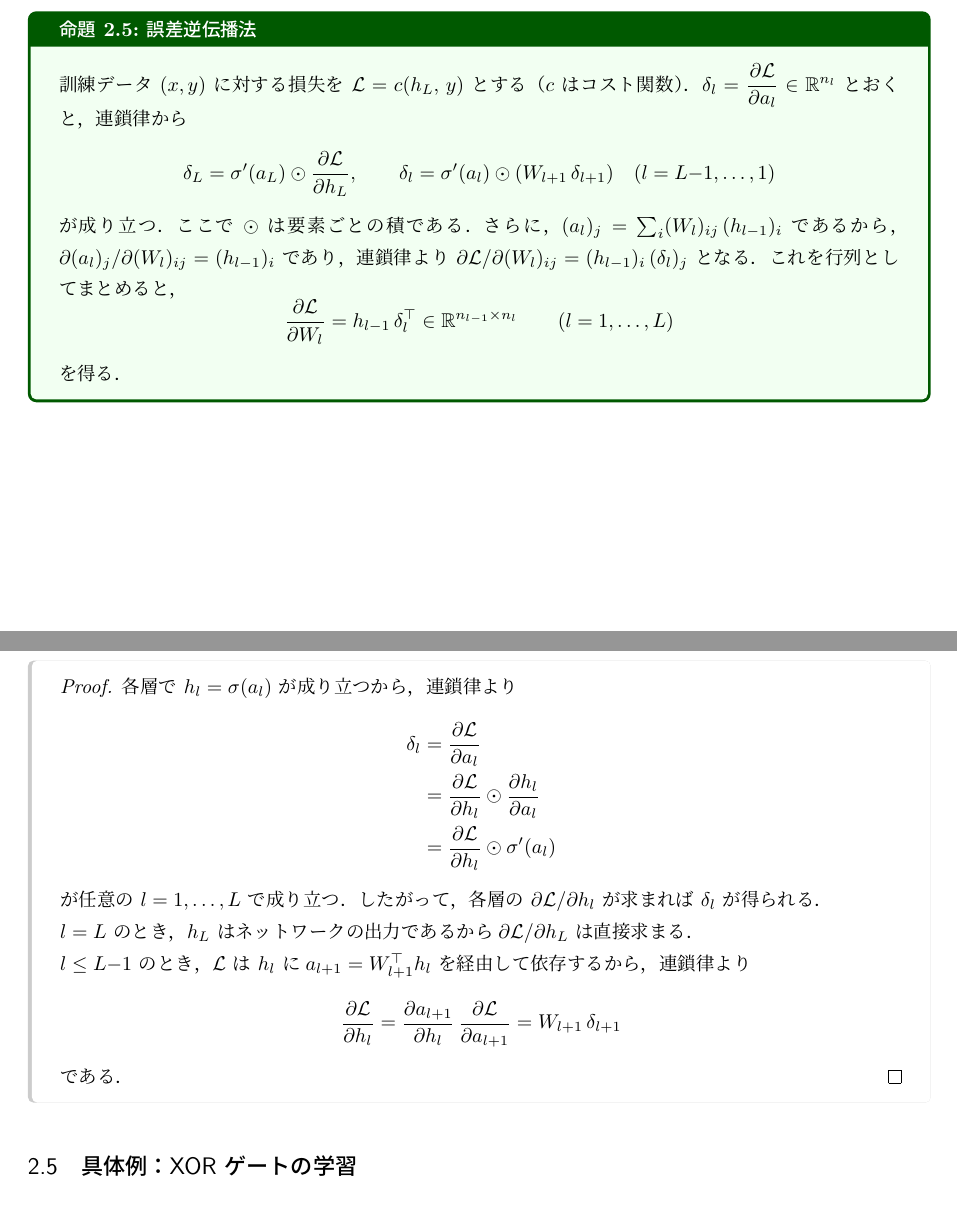
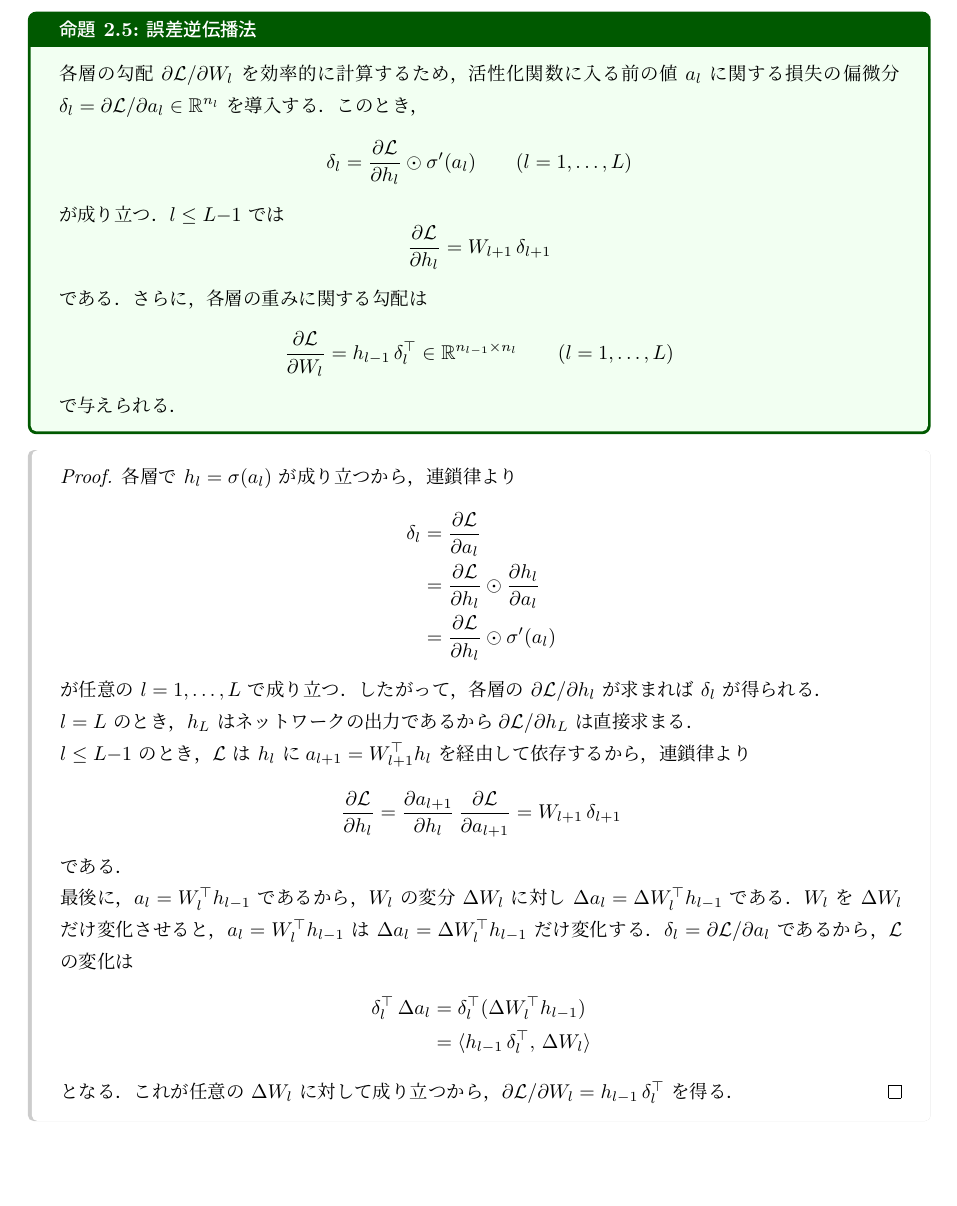
Before and after one commit to a1t2s2u2/manifold-optimization, a LaTeX document (note/main.tex): two parts of pages 5 and 6 of 14 before the commit and part of page 6 of 15 after it, the two joined at a grey line, cut so that both start at the same text, the shorter picture padded with empty space. Compiled offline with upLaTeX and dvipdfmx.

Commit message:
docs: ユークリッド勾配をベクトルまで一般化し、誤差逆伝播の証明に記載

```diff
--- a/note/main.tex
+++ b/note/main.tex
@@ -300,26 +307,25 @@ $a_l=W_l^\top h_{l-1}$ とおくと $h_l=\sigma(a_l)$ である．
 合成関数の微分の連鎖が次のように整理される．
 
 \begin{proposition}{誤差逆伝播法}{backprop}
-訓練データ $(x,y)$ に対する損失を $\mathcal{L}=c(h_L,\,y)$ とする（$c$ はコスト関数）．
-$\delta_l = \dfrac{\partial\mathcal{L}}{\partial a_l}\in\mathbb{R}^{n_l}$ とおくと，
-連鎖律から
+各層の勾配 $\partial\mathcal{L}/\partial W_l$ を効率的に計算するため，
+活性化関数に入る前の値 $a_l$ に関する損失の偏微分
+$\delta_l = \partial\mathcal{L}/\partial a_l\in\mathbb{R}^{n_l}$
+を導入する．このとき，
 \[
-\delta_L = \sigma'(a_L)\odot\frac{\partial\mathcal{L}}{\partial h_L},
-\qquad
-\delta_l = \sigma'(a_l)\odot(W_{l+1}\,\delta_{l+1})
-\quad (l=L{-}1,\ldots,1)
+\delta_l = \frac{\partial\mathcal{L}}{\partial h_l}\odot\sigma'(a_l)
+\qquad (l=1,\ldots,L)
 \]
-が成り立つ．ここで $\odot$ は要素ごとの積である．
-さらに，$(a_l)_j = \sum_i (W_l)_{ij}\,(h_{l-1})_i$ であるから，
-$\partial (a_l)_j / \partial (W_l)_{ij} = (h_{l-1})_i$ であり，
-連鎖律より $\partial\mathcal{L}/\partial (W_l)_{ij} = (h_{l-1})_i\,(\delta_l)_j$ となる．
-これを行列としてまとめると，
+が成り立つ．$l\le L{-}1$ では
+\[
+\frac{\partial\mathcal{L}}{\partial h_l} = W_{l+1}\,\delta_{l+1}
+\]
+である．さらに，各層の重みに関する勾配は
 \[
 \frac{\partial\mathcal{L}}{\partial W_l} = h_{l-1}\,\delta_l^\top
 \in\mathbb{R}^{n_{l-1}\times n_l}
 \qquad (l=1,\ldots,L)
 \]
-を得る．
+で与えられる．
 \end{proposition}
 
 \begin{proof}
@@ -344,6 +350,20 @@ $a_{l+1}=W_{l+1}^\top h_l$ を経由して依存するから，連鎖律より
 = W_{l+1}\,\delta_{l+1}
 \]
 である．
+
+最後に，$a_l = W_l^\top h_{l-1}$ であるから，
+$W_l$ の変分 $\Delta W_l$ に対し $\Delta a_l = \Delta W_l^\top h_{l-1}$ である．
+$W_l$ を $\Delta W_l$ だけ変化させると，
+$a_l = W_l^\top h_{l-1}$ は $\Delta a_l = \Delta W_l^\top h_{l-1}$ だけ変化する．
+$\delta_l = \partial\mathcal{L}/\partial a_l$ であるから，
+$\mathcal{L}$ の変化は
+\begin{align*}
+\delta_l^\top\,\Delta a_l
+&= \delta_l^\top (\Delta W_l^\top h_{l-1}) \\
+&= \langle h_{l-1}\,\delta_l^\top,\, \Delta W_l \rangle
+\end{align*}
+となる．これが任意の $\Delta W_l$ に対して成り立つから，
+$\partial\mathcal{L}/\partial W_l = h_{l-1}\,\delta_l^\top$ を得る．
 \end{proof}
 
 \subsection{具体例：XOR ゲートの学習}
```
Also changed, not shown: note/main.tex (17 more changed lines).
